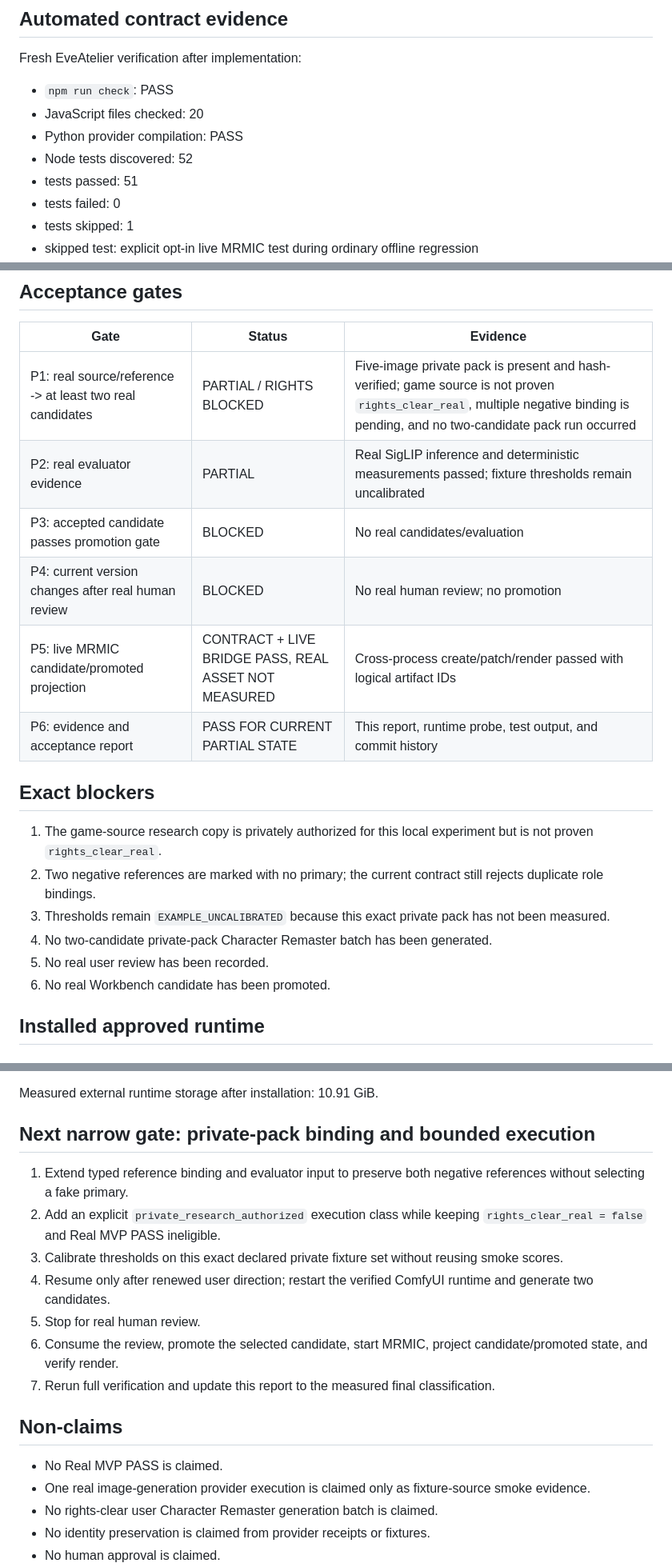
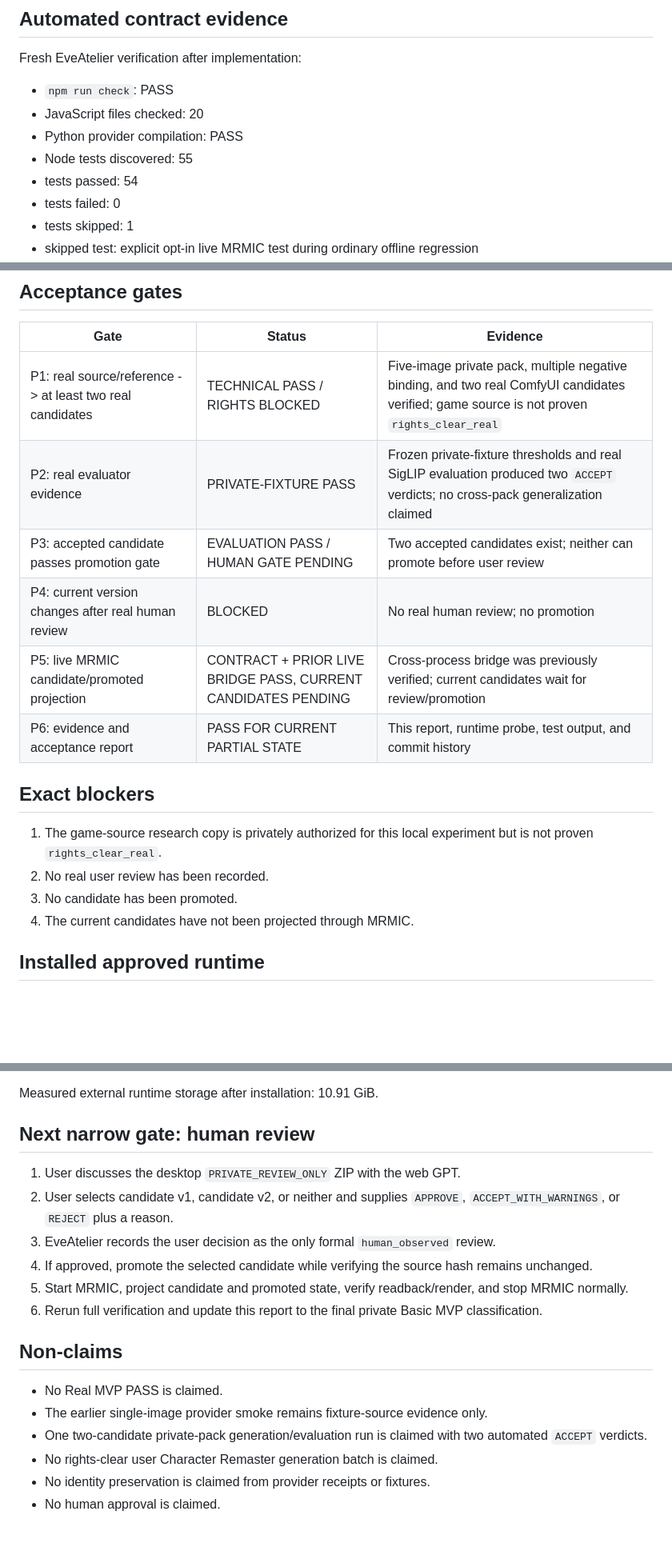
Before and after one commit to kakon77777-commits/EveAtelier, a Markdown page: docs/mvp/REAL_MVP_CHARACTER_REMASTER_ACCEPTANCE_v0.1.md, 3 parts joined by grey strips. Shown at 80% size. GitHub-like rendering; blank space fills up the shorter version.

Commit message:
docs: record private basic mvp review batch

```diff
--- a/docs/mvp/REAL_MVP_CHARACTER_REMASTER_ACCEPTANCE_v0.1.md
+++ b/docs/mvp/REAL_MVP_CHARACTER_REMASTER_ACCEPTANCE_v0.1.md
@@ -116,8 +116,8 @@ Fresh EveAtelier verification after implementation:
 - `npm run check`: PASS
 - JavaScript files checked: 20
 - Python provider compilation: PASS
-- Node tests discovered: 52
-- tests passed: 51
+- Node tests discovered: 55
+- tests passed: 54
 - tests failed: 0
 - tests skipped: 1
 - skipped test: explicit opt-in live MRMIC test during ordinary offline regression
@@ -240,21 +302,19 @@ Private approval permits a bounded local experiment but does not satisfy or repl
 
 | Gate | Status | Evidence |
 |---|---|---|
-| P1: real source/reference -> at least two real candidates | PARTIAL / RIGHTS BLOCKED | Five-image private pack is present and hash-verified; game source is not proven `rights_clear_real`, multiple negative binding is pending, and no two-candidate pack run occurred |
-| P2: real evaluator evidence | PARTIAL | Real SigLIP inference and deterministic measurements passed; fixture thresholds remain uncalibrated |
-| P3: accepted candidate passes promotion gate | BLOCKED | No real candidates/evaluation |
+| P1: real source/reference -> at least two real candidates | TECHNICAL PASS / RIGHTS BLOCKED | Five-image private pack, multiple negative binding, and two real ComfyUI candidates verified; game source is not proven `rights_clear_real` |
+| P2: real evaluator evidence | PRIVATE-FIXTURE PASS | Frozen private-fixture thresholds and real SigLIP evaluation produced two `ACCEPT` verdicts; no cross-pack generalization claimed |
+| P3: accepted candidate passes promotion gate | EVALUATION PASS / HUMAN GATE PENDING | Two accepted candidates exist; neither can promote before user review |
 | P4: current version changes after real human review | BLOCKED | No real human review; no promotion |
-| P5: live MRMIC candidate/promoted projection | CONTRACT + LIVE BRIDGE PASS, REAL ASSET NOT MEASURED | Cross-process create/patch/render passed with logical artifact IDs |
+| P5: live MRMIC candidate/promoted projection | CONTRACT + PRIOR LIVE BRIDGE PASS, CURRENT CANDIDATES PENDING | Cross-process bridge was previously verified; current candidates wait for review/promotion |
 | P6: evidence and acceptance report | PASS FOR CURRENT PARTIAL STATE | This report, runtime probe, test output, and commit history |
 
 ## Exact blockers
 
 1. The game-source research copy is privately authorized for this local experiment but is not proven `rights_clear_real`.
-2. Two negative references are marked with no primary; the current contract still rejects duplicate role bindings.
-3. Thresholds remain `EXAMPLE_UNCALIBRATED` because this exact private pack has not been measured.
-4. No two-candidate private-pack Character Remaster batch has been generated.
-5. No real user review has been recorded.
-6. No real Workbench candidate has been promoted.
+2. No real user review has been recorded.
+3. No candidate has been promoted.
+4. The current candidates have not been projected through MRMIC.
 
 ## Installed approved runtime
 
@@ -286,20 +346,20 @@ Private approval permits a bounded local experiment but does not satisfy or repl
 
 Measured external runtime storage after installation: 10.91 GiB.
 
-## Next narrow gate: private-pack binding and bounded execution
+## Next narrow gate: human review
 
-1. Extend typed reference binding and evaluator input to preserve both negative references without selecting a fake primary.
-2. Add an explicit `private_research_authorized` execution class while keeping `rights_clear_real = false` and Real MVP PASS ineligible.
-3. Calibrate thresholds on this exact declared private fixture set without reusing smoke scores.
-4. Resume only after renewed user direction; restart the verified ComfyUI runtime and generate two candidates.
-5. Stop for real human review.
-6. Consume the review, promote the selected candidate, start MRMIC, project candidate/promoted state, and verify render.
-7. Rerun full verification and update this report to the measured final classification.
+1. User discusses the desktop `PRIVATE_REVIEW_ONLY` ZIP with the web GPT.
+2. User selects candidate v1, candidate v2, or neither and supplies `APPROVE`, `ACCEPT_WITH_WARNINGS`, or `REJECT` plus a reason.
+3. EveAtelier records the user decision as the only formal `human_observed` review.
+4. If approved, promote the selected candidate while verifying the source hash remains unchanged.
+5. Start MRMIC, project candidate and promoted state, verify readback/render, and stop MRMIC normally.
+6. Rerun full verification and update this report to the final private Basic MVP classification.
 
 ## Non-claims
 
 - No Real MVP PASS is claimed.
-- One real image-generation provider execution is claimed only as fixture-source smoke evidence.
+- The earlier single-image provider smoke remains fixture-source evidence only.
+- One two-candidate private-pack generation/evaluation run is claimed with two automated `ACCEPT` verdicts.
 - No rights-clear user Character Remaster generation batch is claimed.
 - No identity preservation is claimed from provider receipts or fixtures.
 - No human approval is claimed.
```
Also changed, not shown: other parts of docs/mvp/REAL_MVP_CHARACTER_REMASTER_ACCEPTANCE_v0.1.md (+63 -1 lines).
